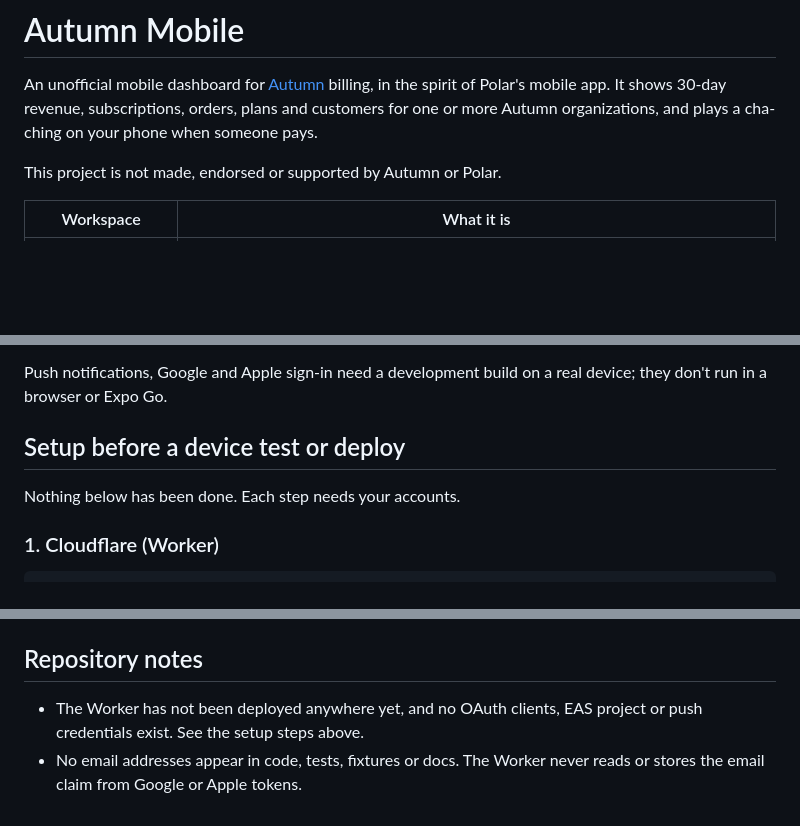
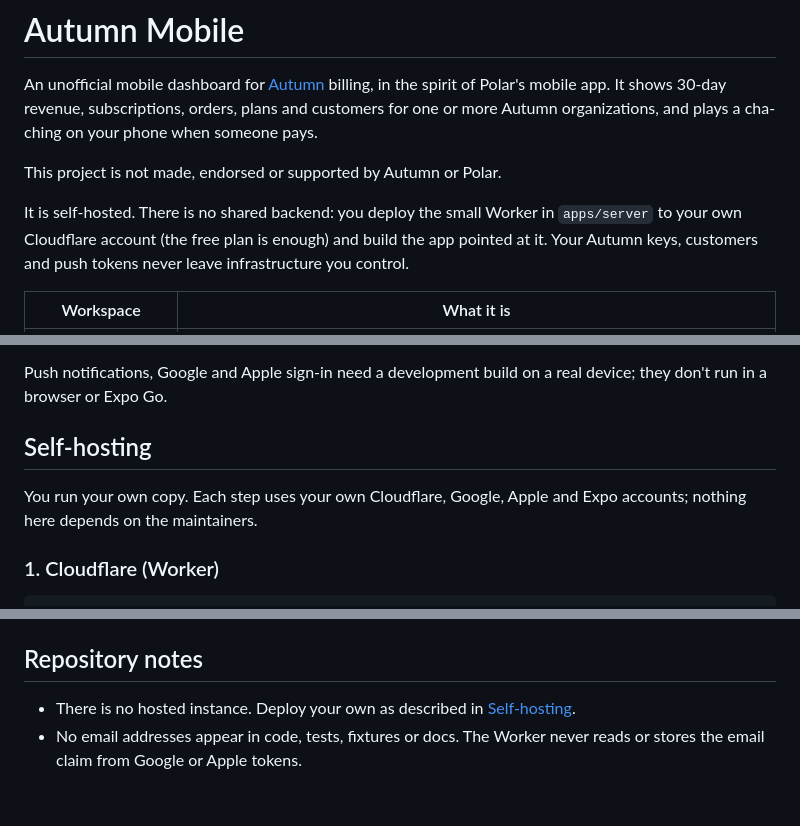
Before and after one commit to opencoredev/autumn-mobile, a Markdown page: README.md, 3 parts joined by grey strips. GitHub-like rendering; blank space fills up the shorter version.

Commit message:
docs: present the project as self-hosted (AUT-11)
Co-Authored-By: Claude Opus 5.5

```diff
--- a/README.md
+++ b/README.md
@@ -3,6 +3,8 @@
 An unofficial mobile dashboard for [Autumn](https://useautumn.com) billing, in the spirit of Polar's mobile app. It shows 30-day revenue, subscriptions, orders, plans and customers for one or more Autumn organizations, and plays a cha-ching on your phone when someone pays.
 
 This project is not made, endorsed or supported by Autumn or Polar.
+
+It is self-hosted. There is no shared backend: you deploy the small Worker in `apps/server` to your own Cloudflare account (the free plan is enough) and build the app pointed at it. Your Autumn keys, customers and push tokens never leave infrastructure you control.
 
 | Workspace         | What it is                                                                                                                                                                                                 |
 | ----------------- | ---------------------------------------------------------------------------------------------------------------------------------------------------------------------------------------------------------- |
@@ -88,9 +90,9 @@ The Worker has a dev sign-in and the repo ships a mock Autumn, so you can click
 
 Push notifications, Google and Apple sign-in need a development build on a real device; they don't run in a browser or Expo Go.
 
-## Setup before a device test or deploy
+## Self-hosting
 
-Nothing below has been done. Each step needs your accounts.
+You run your own copy. Each step uses your own Cloudflare, Google, Apple and Expo accounts; nothing here depends on the maintainers.
 
 ### 1. Cloudflare (Worker)
 
@@ -130,5 +132,5 @@ In the app open Settings → your org → Webhook setup and follow the four step
 
 ## Repository notes
 
-- The Worker has not been deployed anywhere yet, and no OAuth clients, EAS project or push credentials exist. See the setup steps above.
+- There is no hosted instance. Deploy your own as described in [Self-hosting](#self-hosting).
 - No email addresses appear in code, tests, fixtures or docs. The Worker never reads or stores the email claim from Google or Apple tokens.
```
